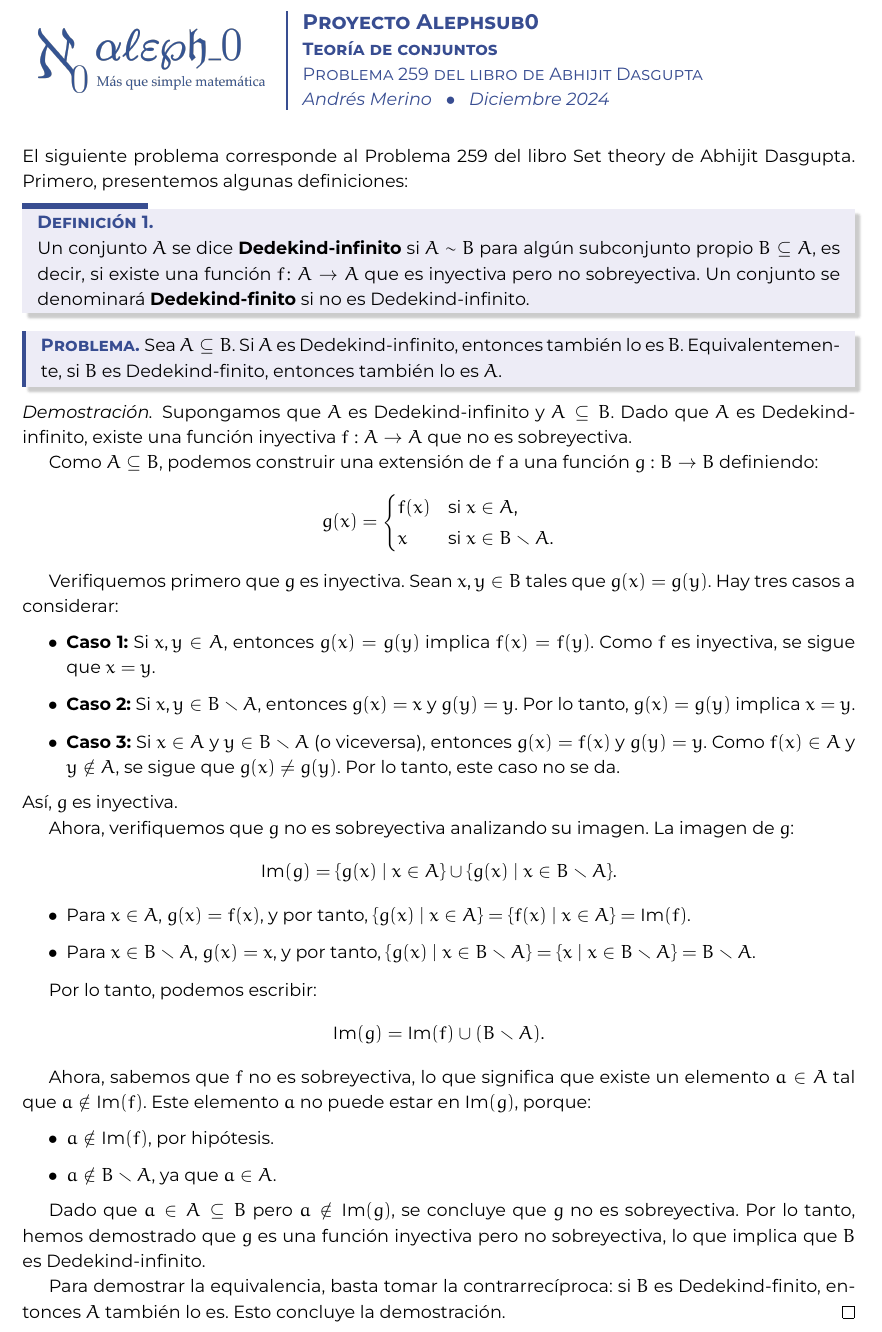
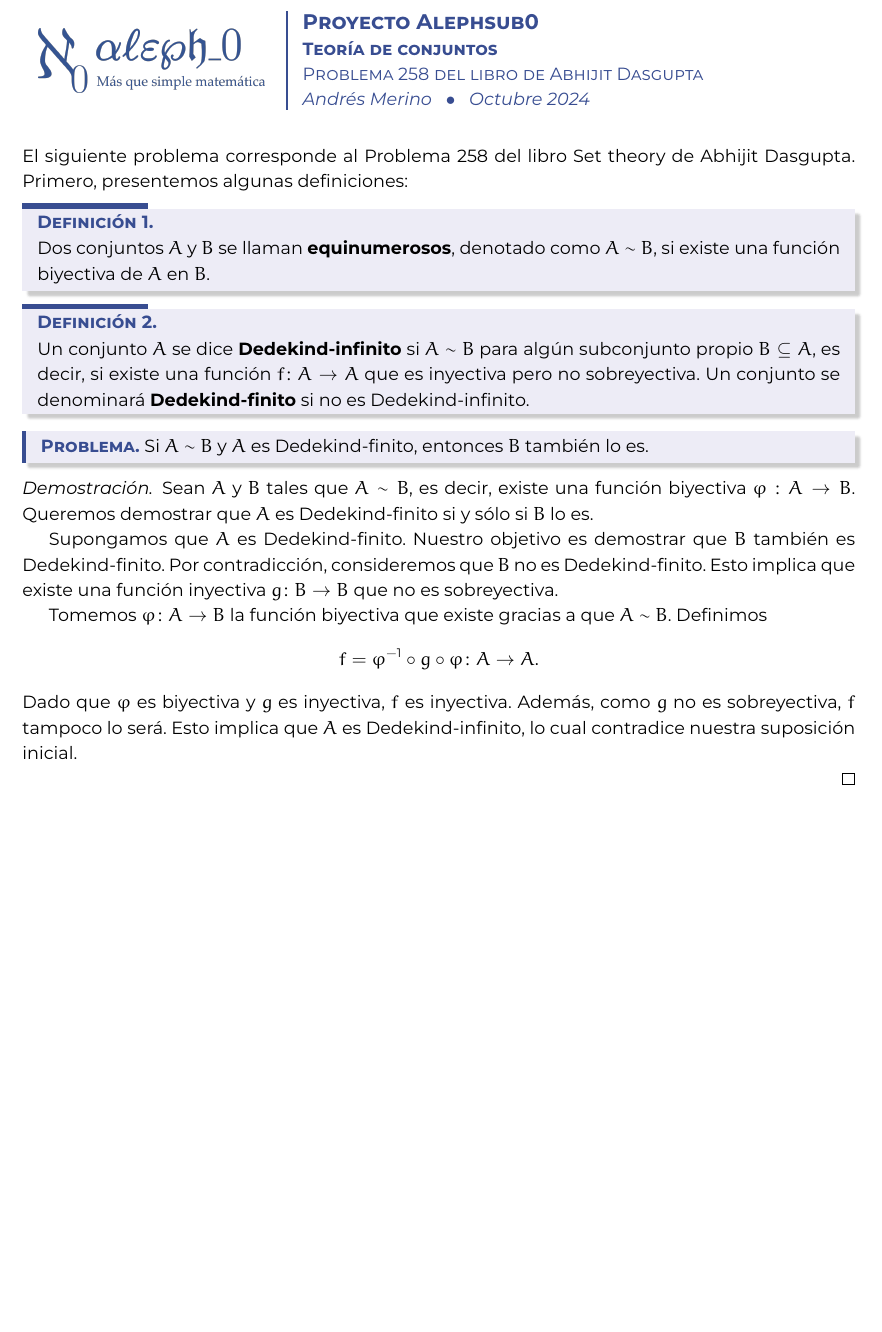
Before and after one commit to alephsub0/Ejercicios-Set-theory-Dasgupta, a LaTeX document (Cap05/Problema0258.tex): part of the page, cut so that both start at the same text, the shorter picture padded with empty space. Compiled offline with XeLaTeX.

```diff
--- a/Cap05/Problema0258.tex
+++ b/Cap05/Problema0258.tex
@@ -7,9 +7,9 @@
 % -- Datos
 \institucion{Proyecto Alephsub0}
 \asignatura{Teoría de conjuntos}
-\tema{Problema 259 del libro de Abhijit Dasgupta}
+\tema{Problema 258 del libro de Abhijit Dasgupta}
 \autor{Andrés Merino}
-\fecha{Diciembre 2024}
+\fecha{Octubre 2024}
 
 \fuente{montserrat}
 \logouno[4.5cm]{Logos/LogoAlephsub0-02}
@@ -27,62 +27,31 @@
 \encabezado
 
 \noindent
-El siguiente problema corresponde al Problema 259 del libro Set theory de Abhijit Dasgupta. Primero, presentemos algunas definiciones:
+El siguiente problema corresponde al Problema 258 del libro Set theory de Abhijit Dasgupta. Primero, presentemos algunas definiciones:
+
+\begin{defi}
+    Dos conjuntos $A$ y $B$ se llaman \textbf{equinumerosos}, denotado como $A \sim B$, si existe una función biyectiva de $A$ en $B$.
+\end{defi}
 
 \begin{defi}
     Un conjunto $A$ se dice \textbf{Dedekind-infinito} si $A \sim B$ para algún subconjunto propio $B \subseteq A$, es decir, si existe una función $\func{f}{A}{A}$ que es inyectiva pero no sobreyectiva. Un conjunto se denominará \textbf{Dedekind-finito} si no es Dedekind-infinito.
 \end{defi}
 
 \begin{prob}
-    Sea $A \subseteq B$. Si $A$ es Dedekind-infinito, entonces también lo es $B$. Equivalentemente, si $B$ es Dedekind-finito, entonces también lo es $A$.
+    Si $A\sim B$ y $A$ es Dedekind-finito, entonces $B$ también lo es.
 \end{prob}
 
 \begin{proof}
-    Supongamos que \( A \) es Dedekind-infinito y \( A \subseteq B \). Dado que \( A \) es Dedekind-infinito, existe una función inyectiva \( f: A \to A \) que no es sobreyectiva.
+    Sean \( A \) y \( B \) tales que \( A \sim B \), es decir, existe una función biyectiva \( \varphi: A \to B \). Queremos demostrar que \( A \) es Dedekind-finito si y sólo si \( B \) lo es.
 
-    Como \( A \subseteq B \), podemos construir una extensión de \( f \) a una función \( g: B \to B \) definiendo:
+    Supongamos que \( A \) es Dedekind-finito. Nuestro objetivo es demostrar que \( B \) también es Dedekind-finito. Por contradicción, consideremos que \( B \) no es Dedekind-finito. Esto implica que existe una función inyectiva \( \func{g}{B}{B} \) que no es sobreyectiva.
+
+    Tomemos $\func{\varphi}{A}{B}$ la función biyectiva que existe gracias a que $A\sim B$. Definimos
     \[
-    g(x) =
-    \begin{cases}
-    f(x) & \text{si } x \in A, \\
-    x & \text{si } x \in B \setminus A.
-    \end{cases}
+        \func{f=\varphi^{-1} \circ g \circ \varphi}{A}{A}.
     \]
+    Dado que \( \varphi \) es biyectiva y $g$ es inyectiva, \( f \) es inyectiva. Además, como \( g \) no es sobreyectiva, \( f \) tampoco lo será. Esto implica que \( A \) es Dedekind-infinito, lo cual contradice nuestra suposición inicial.
 
-    Verifiquemos primero que \( g \) es inyectiva. Sean \( x, y \in B \) tales que \( g(x) = g(y) \). Hay tres casos a considerar:
-    \begin{itemize}
-        \item \textbf{Caso 1:} Si \( x, y \in A \), entonces \( g(x) = g(y) \) implica \( f(x) = f(y) \). Como \( f \) es inyectiva, se sigue que \( x = y \).
-
-        \item \textbf{Caso 2:} Si \( x, y \in B \setminus A \), entonces \( g(x) = x \) y \( g(y) = y \). Por lo tanto, \( g(x) = g(y) \) implica \( x = y \).
-
-        \item \textbf{Caso 3:} Si \( x \in A \) y \( y \in B \setminus A \) (o viceversa), entonces \( g(x) = f(x) \) y \( g(y) = y \). Como \( f(x) \in A \) y \( y \notin A \), se sigue que \( g(x) \neq g(y) \). Por lo tanto, este caso no se da.
-    \end{itemize}
-    Así, \( g \) es inyectiva.
-
-    Ahora, verifiquemos que \( g \) no es sobreyectiva analizando su imagen. La imagen de \( g \):
-    \[
-    \text{Im}(g) = \{ g(x) \mid x \in A \} \cup \{ g(x) \mid x \in B \setminus A \}.
-    \]
-
-    \begin{itemize}
-        \item Para \( x \in A \), \( g(x) = f(x) \), y por tanto, \( \{ g(x) \mid x \in A \} = \{ f(x) \mid x \in A \} =\text{Im}(f) \).
-        \item Para \( x \in B \setminus A \), \( g(x) = x \), y por tanto, \( \{ g(x) \mid x \in B \setminus A \} = \{ x \mid x \in B \setminus A \} = B \setminus A \).
-    \end{itemize}
-
-    Por lo tanto, podemos escribir:
-    \[
-    \text{Im}(g) = \text{Im}(f) \cup (B \setminus A).
-    \]
-
-    Ahora, sabemos que \( f \) no es sobreyectiva, lo que significa que existe un elemento \( a \in A \) tal que \( a \notin \text{Im}(f) \). Este elemento \( a \) no puede estar en \( \text{Im}(g) \), porque:
-    \begin{itemize}
-        \item \( a \notin \text{Im}(f) \), por hipótesis.
-        \item \( a \notin B \setminus A \), ya que \( a \in A \).
-    \end{itemize}
-
-    Dado que \( a \in A \subseteq B \) pero \( a \notin \text{Im}(g) \), se concluye que \( g \) no es sobreyectiva. Por lo tanto, hemos demostrado que \( g \) es una función inyectiva pero no sobreyectiva, lo que implica que \( B \) es Dedekind-infinito.
-
-    Para demostrar la equivalencia, basta tomar la contrarrecíproca: si \( B \) es Dedekind-finito, entonces \( A \) también lo es. Esto concluye la demostración.
 \end{proof}
 
 \end{document}
```
Also changed, not shown: Cap05/Problema0259.tex (+88 -0 lines).
